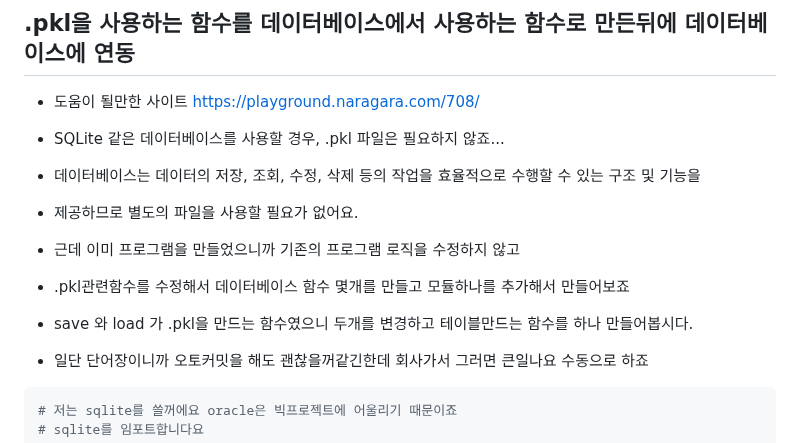
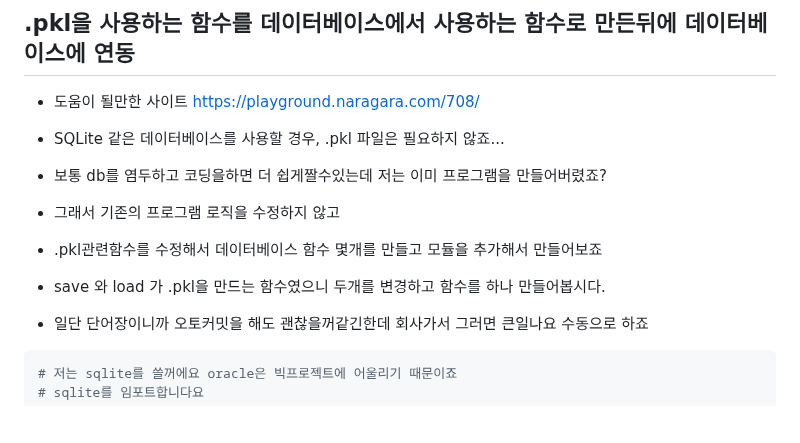
Before and after one commit to fightmeat/TIL, a Markdown page: Assignment/3차과제/07. sqlite 함수 변환.md, the part around the change. Drawn GitHub-style; blank space fills up the shorter version.

````diff
--- a/Assignment/3차과제/07. sqlite 함수 변환.md
+++ b/Assignment/3차과제/07. sqlite 함수 변환.md
@@ -3,11 +3,10 @@
 https://playground.naragara.com/708/
 
 - SQLite 같은 데이터베이스를 사용할 경우, .pkl 파일은 필요하지 않죠...
-- 데이터베이스는 데이터의 저장, 조회, 수정, 삭제 등의 작업을 효율적으로 수행할 수 있는 구조 및 기능을
-- 제공하므로 별도의 파일을 사용할 필요가 없어요.
-- 근데 이미 프로그램을 만들었으니까 기존의 프로그램 로직을 수정하지 않고
-- .pkl관련함수를 수정해서 데이터베이스 함수 몇개를 만들고 모듈하나를 추가해서 만들어보죠
-- save 와 load 가 .pkl을 만드는 함수였으니 두개를 변경하고 테이블만드는 함수를 하나 만들어봅시다.
+- 보통 db를 염두하고 코딩을하면 더 쉽게짤수있는데 저는 이미 프로그램을 만들어버렸죠?
+- 그래서 기존의 프로그램 로직을 수정하지 않고
+- .pkl관련함수를 수정해서 데이터베이스 함수 몇개를 만들고 모듈을 추가해서 만들어보죠
+- save 와 load 가 .pkl을 만드는 함수였으니 두개를 변경하고 함수를 하나 만들어봅시다.
 - 일단 단어장이니까 오토커밋을 해도 괜찮을꺼같긴한데 회사가서 그러면 큰일나요 수동으로 하죠
 
 ```python
````
